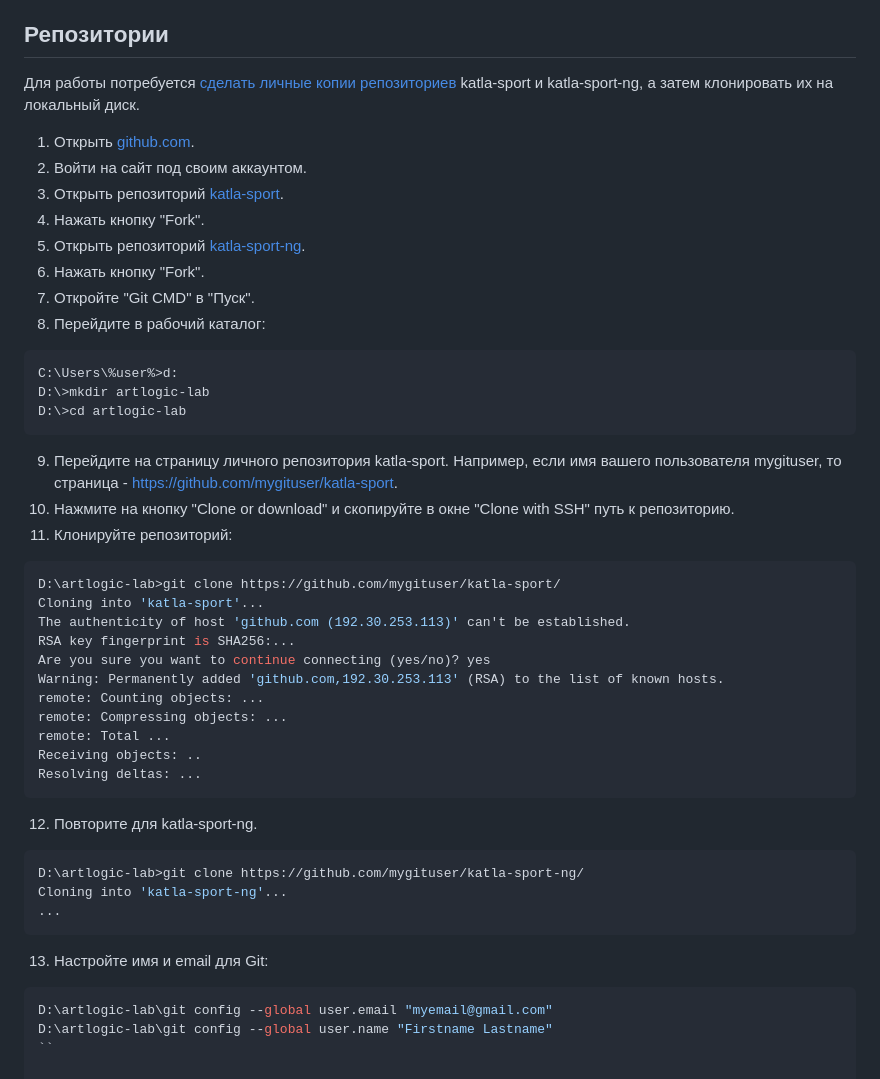
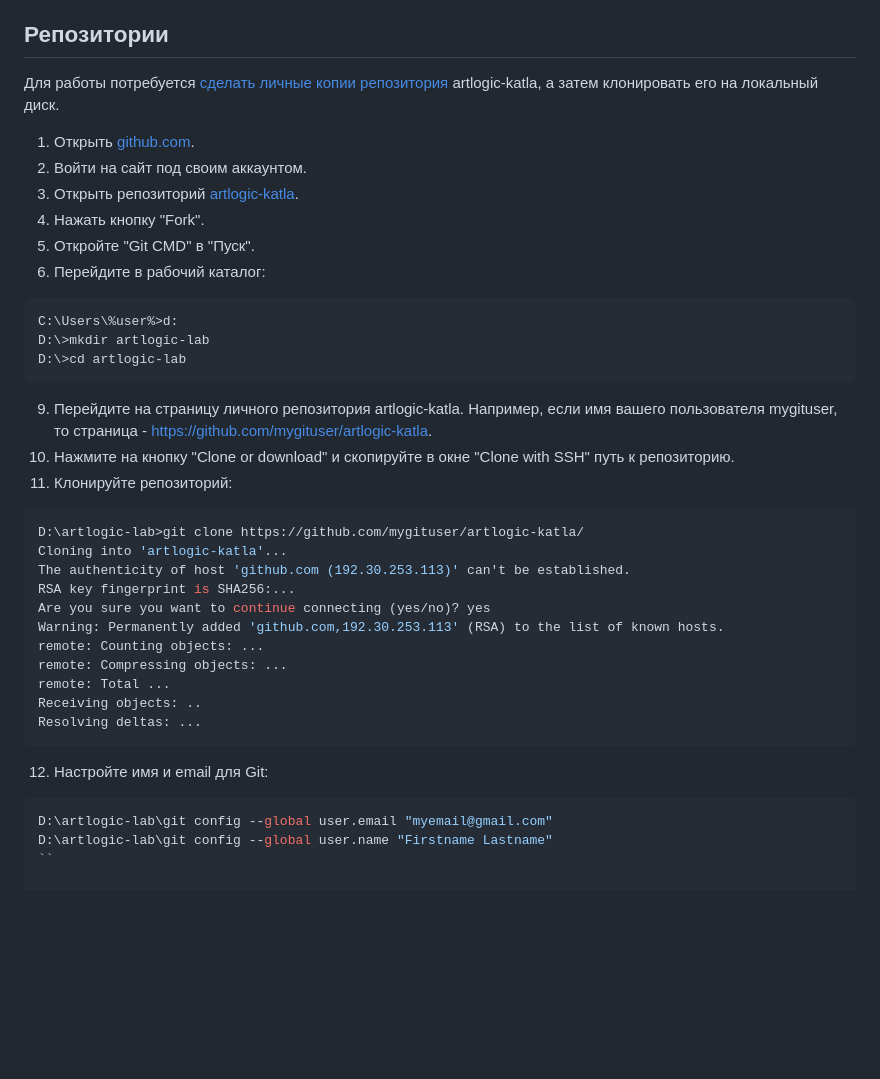
Before and after one commit to vanyachernov/artlogic-katla, a Markdown page: docs/prerequisites.md, the part around the change. GitHub-like rendering; blank space fills up the shorter version.

````diff
--- a/docs/prerequisites.md
+++ b/docs/prerequisites.md
@@ -119,16 +119,14 @@ OS: win32 x64
 
 ## Репозитории
 
-Для работы потребуется [сделать личные копии репозиториев](https://help.github.com/articles/fork-a-repo/) katla-sport и katla-sport-ng, а затем клонировать их на локальный диск.
+Для работы потребуется [сделать личные копии репозитория](https://help.github.com/articles/fork-a-repo/) artlogic-katla, а затем клонировать его на локальный диск.
 
 1. Открыть [github.com](https://github.com/).
 2. Войти на сайт под своим аккаунтом.
-3. Открыть репозиторий [katla-sport](https://github.com/artlogic-lab/katla-sport).
+3. Открыть репозиторий [artlogic-katla](https://github.com/belpyro/artlogic-katla).
 4. Нажать кнопку "Fork".
-5. Открыть репозиторий [katla-sport-ng](https://github.com/artlogic-lab/katla-sport-ng).
-6. Нажать кнопку "Fork".
-7. Откройте "Git CMD" в "Пуск".
-8. Перейдите в рабочий каталог:
+5. Откройте "Git CMD" в "Пуск".
+6. Перейдите в рабочий каталог:
 
 ```sh
 C:\Users\%user%>d:
@@ -136,13 +134,13 @@ D:\>mkdir artlogic-lab
 D:\>cd artlogic-lab
 ```
 
-9. Перейдите на страницу личного репозитория katla-sport. Например, если имя вашего пользователя mygituser, то страница - https://github.com/mygituser/katla-sport.
+9. Перейдите на страницу личного репозитория artlogic-katla. Например, если имя вашего пользователя mygituser, то страница - https://github.com/mygituser/artlogic-katla.
 10. Нажмите на кнопку "Clone or download" и скопируйте в окне "Clone with SSH" путь к репозиторию.
 11. Клонируйте репозиторий:
 
 ```sh
-D:\artlogic-lab>git clone https://github.com/mygituser/katla-sport/
-Cloning into 'katla-sport'...
+D:\artlogic-lab>git clone https://github.com/mygituser/artlogic-katla/
+Cloning into 'artlogic-katla'...
 The authenticity of host 'github.com (192.30.253.113)' can't be established.
 RSA key fingerprint is SHA256:...
 Are you sure you want to continue connecting (yes/no)? yes
@@ -154,15 +152,7 @@ Receiving objects: ..
 Resolving deltas: ...
 ```
 
-12. Повторите для katla-sport-ng.
-
-```sh
-D:\artlogic-lab>git clone https://github.com/mygituser/katla-sport-ng/
-Cloning into 'katla-sport-ng'...
-...
-```
-
-13. Настройте имя и email для Git:
+12. Настройте имя и email для Git:
 
 ```sh
 D:\artlogic-lab\git config --global user.email "myemail@gmail.com"
````
